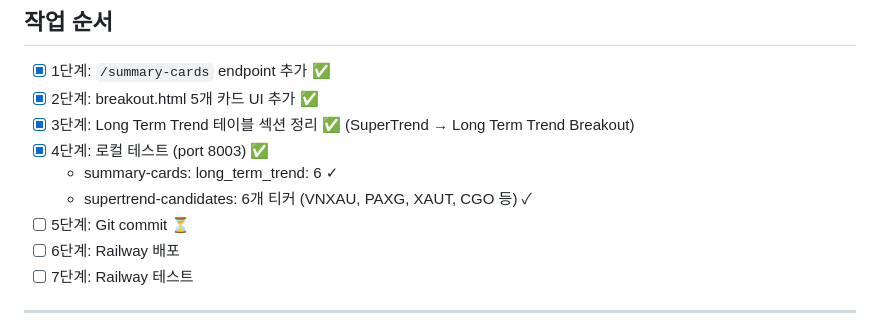
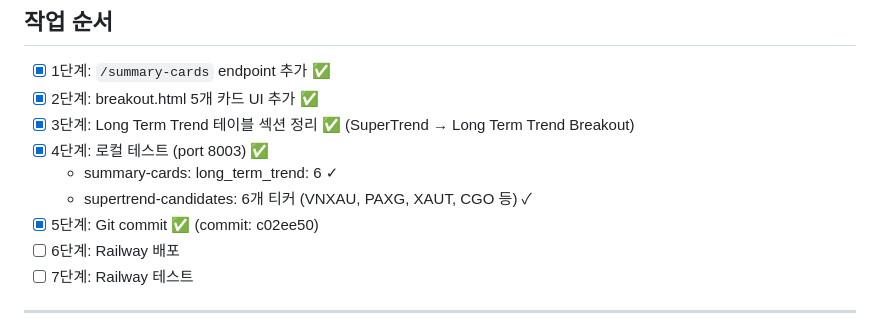
Before and after one commit to cschung7/WWAI-Crypto-Sector-Rotation, a Markdown page: revisions/revision_2026-02-03.md, the part around the change. GitHub-like rendering.

Commit message:
Update revision progress tracking
Co-Authored-By: Claude Opus 4.5 <noreply@anthropic.com>

```diff
--- a/revisions/revision_2026-02-03.md
+++ b/revisions/revision_2026-02-03.md
@@ -80,7 +80,7 @@ async def get_summary_cards():
 - [x] 4단계: 로컬 테스트 (port 8003) ✅
   - summary-cards: long_term_trend: 6 ✓
   - supertrend-candidates: 6개 티커 (VNXAU, PAXG, XAUT, CGO 등) ✓
-- [ ] 5단계: Git commit ⏳
+- [x] 5단계: Git commit ✅ (commit: c02ee50)
 - [ ] 6단계: Railway 배포
 - [ ] 7단계: Railway 테스트
 
```
